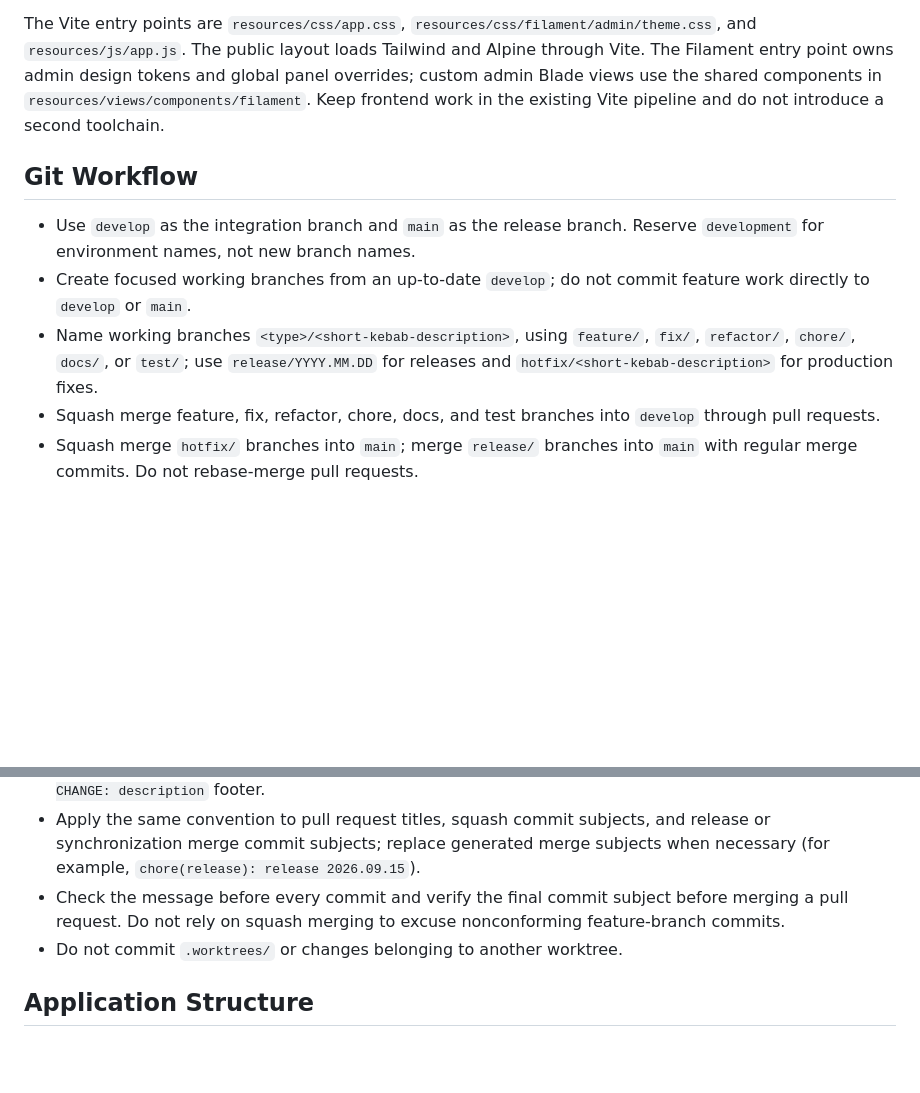
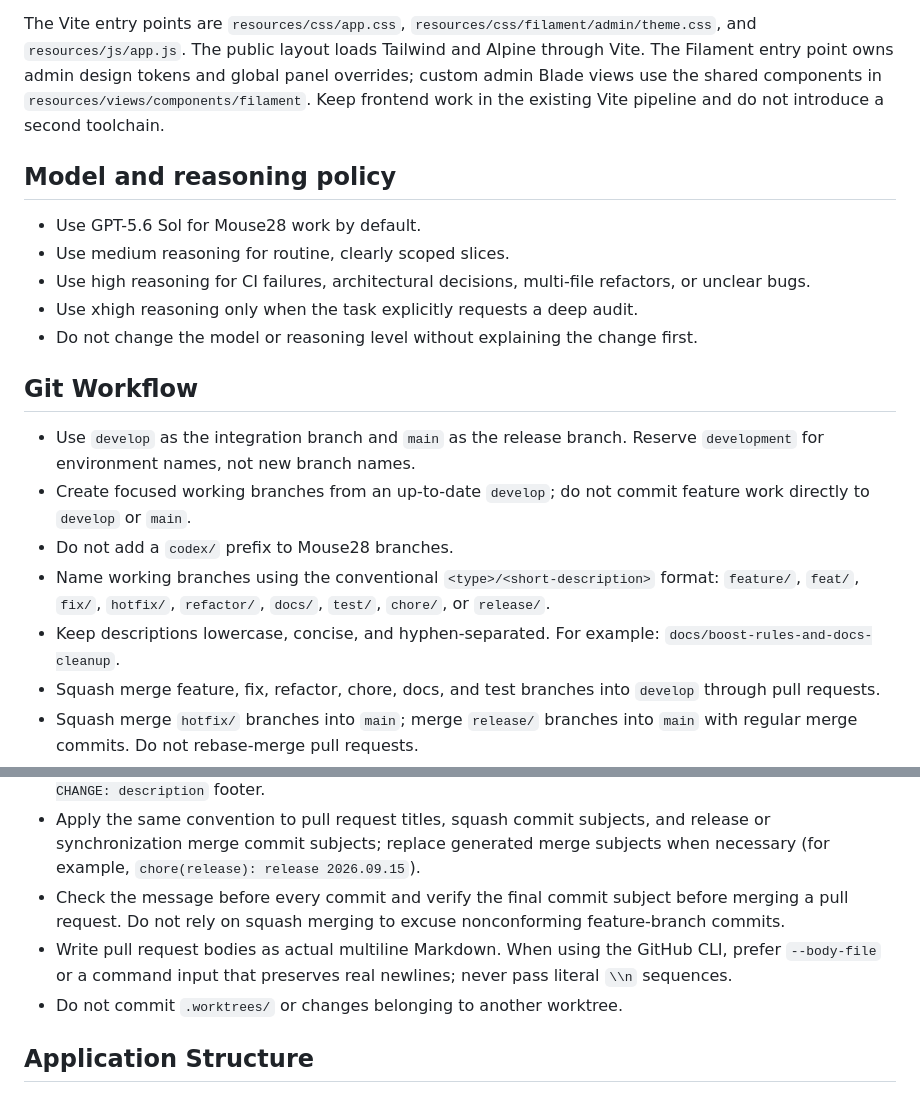
Before and after one commit to JeffreyDavidson/mouse28, a Markdown page: AGENTS.md, 2 parts joined by grey strips. GitHub-like rendering; blank space fills up the shorter version.

Commit message:
docs: add shared agent workflow guidance

```diff
--- a/AGENTS.md
+++ b/AGENTS.md
@@ -31,11 +31,21 @@ admin design tokens and global panel overrides; custom admin Blade views use
 the shared components in `resources/views/components/filament`. Keep frontend
 work in the existing Vite pipeline and do not introduce a second toolchain.
 
+## Model and reasoning policy
+
+- Use GPT-5.6 Sol for Mouse28 work by default.
+- Use medium reasoning for routine, clearly scoped slices.
+- Use high reasoning for CI failures, architectural decisions, multi-file refactors, or unclear bugs.
+- Use xhigh reasoning only when the task explicitly requests a deep audit.
+- Do not change the model or reasoning level without explaining the change first.
+
 ## Git Workflow
 
 - Use `develop` as the integration branch and `main` as the release branch. Reserve `development` for environment names, not new branch names.
 - Create focused working branches from an up-to-date `develop`; do not commit feature work directly to `develop` or `main`.
-- Name working branches `<type>/<short-kebab-description>`, using `feature/`, `fix/`, `refactor/`, `chore/`, `docs/`, or `test/`; use `release/YYYY.MM.DD` for releases and `hotfix/<short-kebab-description>` for production fixes.
+- Do not add a `codex/` prefix to Mouse28 branches.
+- Name working branches using the conventional `<type>/<short-description>` format: `feature/`, `feat/`, `fix/`, `hotfix/`, `refactor/`, `docs/`, `test/`, `chore/`, or `release/`.
+- Keep descriptions lowercase, concise, and hyphen-separated. For example: `docs/boost-rules-and-docs-cleanup`.
 - Squash merge feature, fix, refactor, chore, docs, and test branches into `develop` through pull requests.
 - Squash merge `hotfix/` branches into `main`; merge `release/` branches into `main` with regular merge commits. Do not rebase-merge pull requests.
 - Before merging, verify the pull request's head branch, base branch, and merge method.
@@ -44,6 +54,7 @@ work in the existing Vite pipeline and do not introduce a second toolchain.
 - Write a concise, imperative description. Mark breaking changes with `!` before the colon or a `BREAKING CHANGE: description` footer.
 - Apply the same convention to pull request titles, squash commit subjects, and release or synchronization merge commit subjects; replace generated merge subjects when necessary (for example, `chore(release): release 2026.09.15`).
 - Check the message before every commit and verify the final commit subject before merging a pull request. Do not rely on squash merging to excuse nonconforming feature-branch commits.
+- Write pull request bodies as actual multiline Markdown. When using the GitHub CLI, prefer `--body-file` or a command input that preserves real newlines; never pass literal `\\n` sequences.
 - Do not commit `.worktrees/` or changes belonging to another worktree.
 
 ## Application Structure
```
